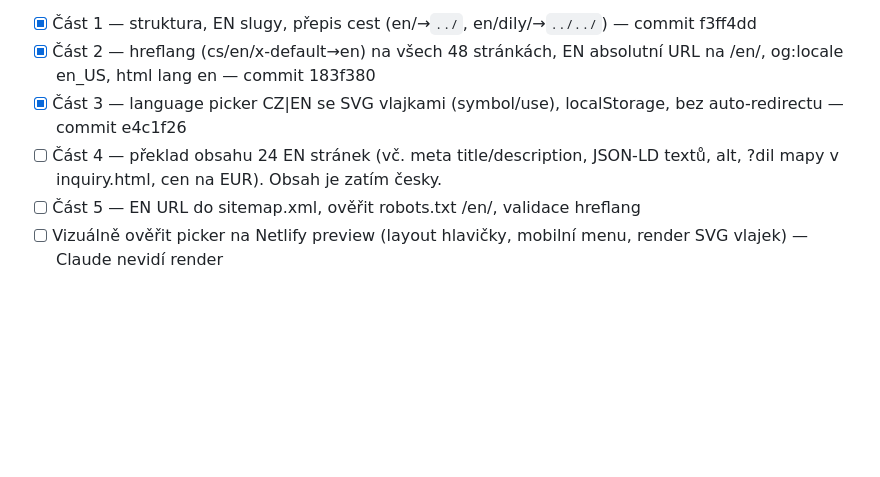
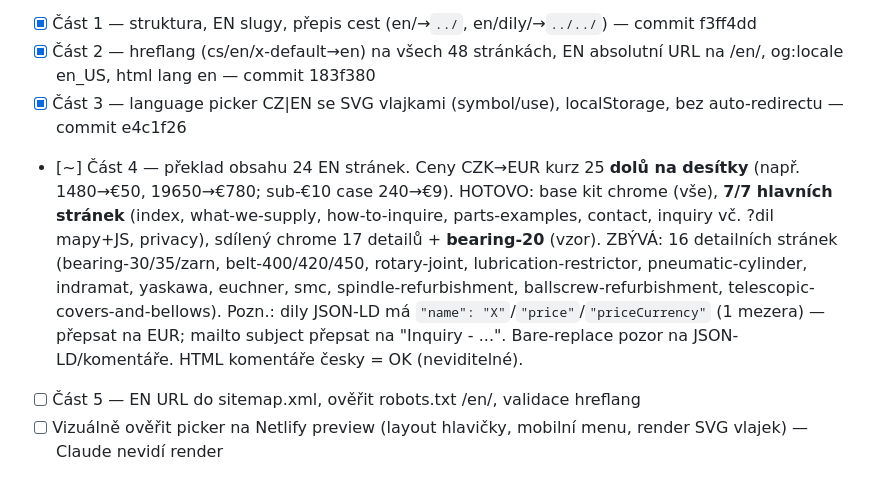
Before and after one commit to Volchester/cnc-nahradnidily-web, a Markdown page: CLAUDE.md, the part around the change. Drawn GitHub-style; blank space fills up the shorter version.

Commit message:
docs: checklist — Část 4 progress (hlavní hotové, 16 detailů zbývá)

```diff
--- a/CLAUDE.md
+++ b/CLAUDE.md
@@ -91,7 +91,7 @@ Tento soubor Claude Code automaticky načítá při každém startu sezení v ad
 - [x] Část 1 — struktura, EN slugy, přepis cest (en/→`../`, en/dily/→`../../`) — commit f3ff4dd
 - [x] Část 2 — hreflang (cs/en/x-default→en) na všech 48 stránkách, EN absolutní URL na /en/, og:locale en_US, html lang en — commit 183f380
 - [x] Část 3 — language picker CZ|EN se SVG vlajkami (symbol/use), localStorage, bez auto-redirectu — commit e4c1f26
-- [ ] Část 4 — překlad obsahu 24 EN stránek (vč. meta title/description, JSON-LD textů, alt, ?dil mapy v inquiry.html, cen na EUR). Obsah je zatím česky.
+- [~] Část 4 — překlad obsahu 24 EN stránek. Ceny CZK→EUR kurz 25 **dolů na desítky** (např. 1480→€50, 19650→€780; sub-€10 case 240→€9). HOTOVO: base kit chrome (vše), **7/7 hlavních stránek** (index, what-we-supply, how-to-inquire, parts-examples, contact, inquiry vč. ?dil mapy+JS, privacy), sdílený chrome 17 detailů + **bearing-20** (vzor). ZBÝVÁ: 16 detailních stránek (bearing-30/35/zarn, belt-400/420/450, rotary-joint, lubrication-restrictor, pneumatic-cylinder, indramat, yaskawa, euchner, smc, spindle-refurbishment, ballscrew-refurbishment, telescopic-covers-and-bellows). Pozn.: dily JSON-LD má `"name": "X"`/`"price"`/`"priceCurrency"` (1 mezera) — přepsat na EUR; mailto subject přepsat na "Inquiry - ...". Bare-replace pozor na JSON-LD/komentáře. HTML komentáře česky = OK (neviditelné).
 - [ ] Část 5 — EN URL do sitemap.xml, ověřit robots.txt /en/, validace hreflang
 - [ ] Vizuálně ověřit picker na Netlify preview (layout hlavičky, mobilní menu, render SVG vlajek) — Claude nevidí render
 
```
